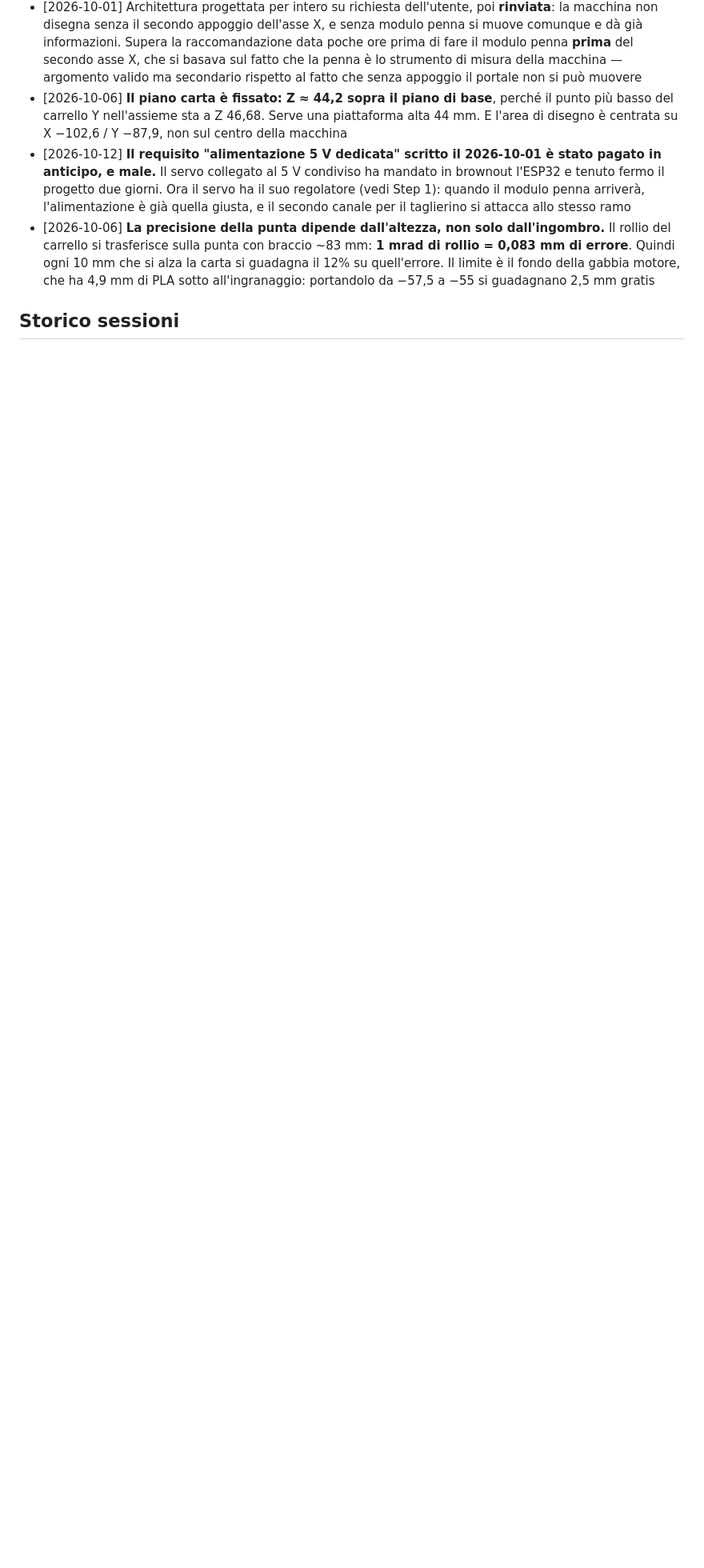
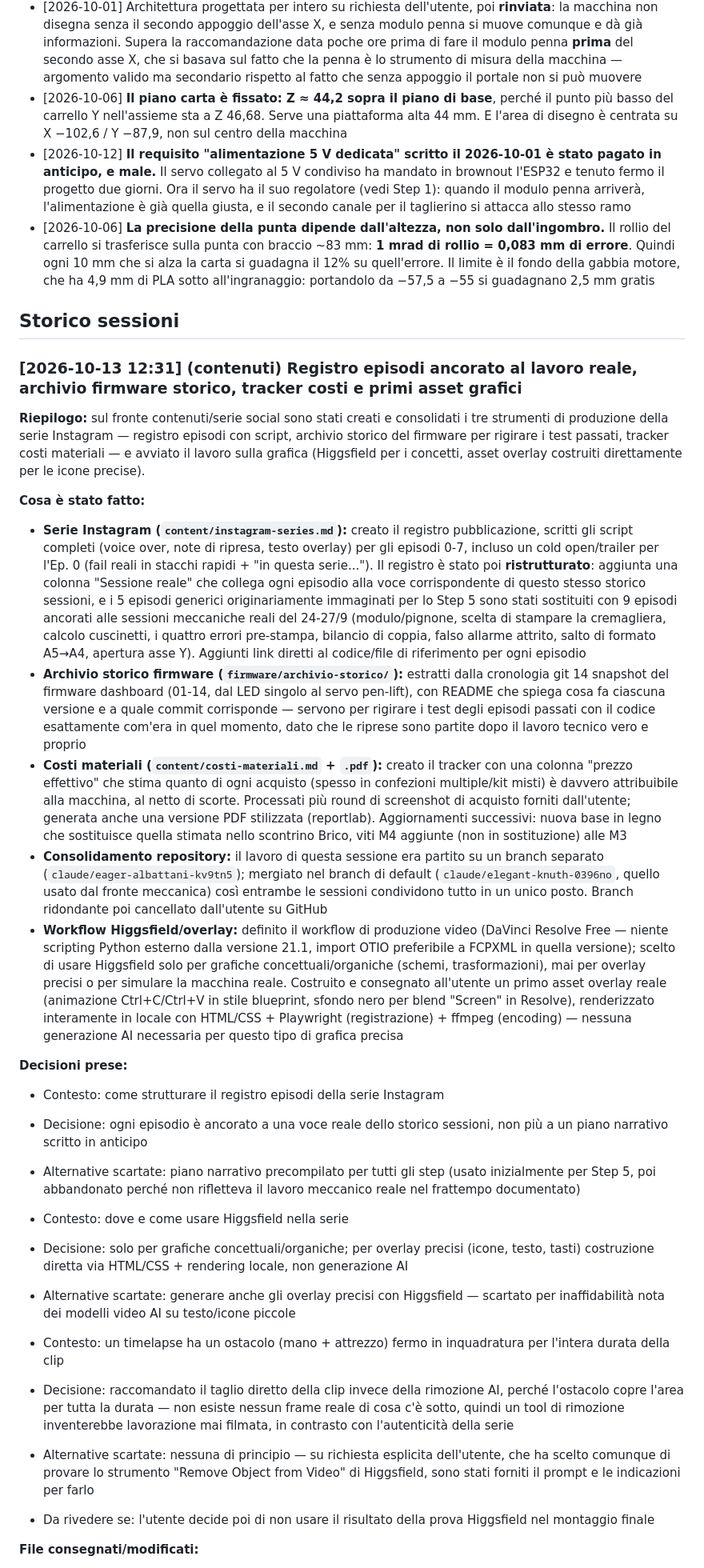
Before and after one commit to giandcdalcorso11-coder/CNC-2D, a Markdown page: documento-sessione-cnc-2d.md, the part around one of its changes. Shown at 80% size. Drawn GitHub-style; blank space fills up the shorter version.

Commit message:
Documento di sessione v19: registro episodi reale, archivio firmware, costi, primi asset grafici
Aggiunge la voce (contenuti) che copre tutto il lavoro di questa
sessione sul fronte social: ristrutturazione del registro episodi
Instagram per ancorarlo allo storico sessioni reale, archivio storico
del firmware per rigirare i test passati, tracker costi materiali con
PDF, consolidamento del branch di lavoro nel default, e primo asset
overlay costruito direttamente (non via Higgsfield) per icone precise.

Co-Authored-By: Claude Sonnet 5 <noreply@anthropic.com>
Claude-Session: https://claude.ai/code/session_01Cn9pc1RxFgJ8d4TE23pQ3U

```diff
--- a/documento-sessione-cnc-2d.md
+++ b/documento-sessione-cnc-2d.md
@@ -367,3 +367,33 @@ Macchina CNC 2D per disegno/plotter, con:
 - [2026-10-06] **La precisione della punta dipende dall'altezza, non solo dall'ingombro.** Il rollio del carrello si trasferisce sulla punta con braccio ~83 mm: **1 mrad di rollio = 0,083 mm di errore**. Quindi ogni 10 mm che si alza la carta si guadagna il 12% su quell'errore. Il limite è il fondo della gabbia motore, che ha 4,9 mm di PLA sotto all'ingranaggio: portandolo da −57,5 a −55 si guadagnano 2,5 mm gratis
 
 ## Storico sessioni
+
+### [2026-10-13 12:31] (contenuti) Registro episodi ancorato al lavoro reale, archivio firmware storico, tracker costi e primi asset grafici
+
+**Riepilogo:** sul fronte contenuti/serie social sono stati creati e consolidati i tre strumenti di produzione della serie Instagram — registro episodi con script, archivio storico del firmware per rigirare i test passati, tracker costi materiali — e avviato il lavoro sulla grafica (Higgsfield per i concetti, asset overlay costruiti direttamente per le icone precise).
+
+**Cosa è stato fatto:**
+
+- **Serie Instagram (`content/instagram-series.md`):** creato il registro pubblicazione, scritti gli script completi (voice over, note di ripresa, testo overlay) per gli episodi 0-7, incluso un cold open/trailer per l'Ep. 0 (fail reali in stacchi rapidi + "in questa serie..."). Il registro è stato poi **ristrutturato**: aggiunta una colonna "Sessione reale" che collega ogni episodio alla voce corrispondente di questo stesso storico sessioni, e i 5 episodi generici originariamente immaginati per lo Step 5 sono stati sostituiti con 9 episodi ancorati alle sessioni meccaniche reali del 24-27/9 (modulo/pignone, scelta di stampare la cremagliera, calcolo cuscinetti, i quattro errori pre-stampa, bilancio di coppia, falso allarme attrito, salto di formato A5→A4, apertura asse Y). Aggiunti link diretti al codice/file di riferimento per ogni episodio
+- **Archivio storico firmware (`firmware/archivio-storico/`):** estratti dalla cronologia git 14 snapshot del firmware dashboard (01-14, dal LED singolo al servo pen-lift), con README che spiega cosa fa ciascuna versione e a quale commit corrisponde — servono per rigirare i test degli episodi passati con il codice esattamente com'era in quel momento, dato che le riprese sono partite dopo il lavoro tecnico vero e proprio
+- **Costi materiali (`content/costi-materiali.md` + `.pdf`):** creato il tracker con una colonna "prezzo effettivo" che stima quanto di ogni acquisto (spesso in confezioni multiple/kit misti) è davvero attribuibile alla macchina, al netto di scorte. Processati più round di screenshot di acquisto forniti dall'utente; generata anche una versione PDF stilizzata (reportlab). Aggiornamenti successivi: nuova base in legno che sostituisce quella stimata nello scontrino Brico, viti M4 aggiunte (non in sostituzione) alle M3
+- **Consolidamento repository:** il lavoro di questa sessione era partito su un branch separato (`claude/eager-albattani-kv9tn5`); mergiato nel branch di default (`claude/elegant-knuth-0396no`, quello usato dal fronte meccanica) così entrambe le sessioni condividono tutto in un unico posto. Branch ridondante poi cancellato dall'utente su GitHub
+- **Workflow Higgsfield/overlay:** definito il workflow di produzione video (DaVinci Resolve Free — niente scripting Python esterno dalla versione 21.1, import OTIO preferibile a FCPXML in quella versione); scelto di usare Higgsfield solo per grafiche concettuali/organiche (schemi, trasformazioni), mai per overlay precisi o per simulare la macchina reale. Costruito e consegnato all'utente un primo asset overlay reale (animazione Ctrl+C/Ctrl+V in stile blueprint, sfondo nero per blend "Screen" in Resolve), renderizzato interamente in locale con HTML/CSS + Playwright (registrazione) + ffmpeg (encoding) — nessuna generazione AI necessaria per questo tipo di grafica precisa
+
+**Decisioni prese:**
+
+- Contesto: come strutturare il registro episodi della serie Instagram
+- Decisione: ogni episodio è ancorato a una voce reale dello storico sessioni, non più a un piano narrativo scritto in anticipo
+- Alternative scartate: piano narrativo precompilato per tutti gli step (usato inizialmente per Step 5, poi abbandonato perché non rifletteva il lavoro meccanico reale nel frattempo documentato)
+
+- Contesto: dove e come usare Higgsfield nella serie
+- Decisione: solo per grafiche concettuali/organiche; per overlay precisi (icone, testo, tasti) costruzione diretta via HTML/CSS + rendering locale, non generazione AI
+- Alternative scartate: generare anche gli overlay precisi con Higgsfield — scartato per inaffidabilità nota dei modelli video AI su testo/icone piccole
+
+- Contesto: un timelapse ha un ostacolo (mano + attrezzo) fermo in inquadratura per l'intera durata della clip
+- Decisione: raccomandato il taglio diretto della clip invece della rimozione AI, perché l'ostacolo copre l'area per tutta la durata — non esiste nessun frame reale di cosa c'è sotto, quindi un tool di rimozione inventerebbe lavorazione mai filmata, in contrasto con l'autenticità della serie
+- Alternative scartate: nessuna di principio — su richiesta esplicita dell'utente, che ha scelto comunque di provare lo strumento "Remove Object from Video" di Higgsfield, sono stati forniti il prompt e le indicazioni per farlo
+- Da rivedere se: l'utente decide poi di non usare il risultato della prova Higgsfield nel montaggio finale
+
+**File consegnati/modificati:**
+
```
Also changed, not shown: other parts of documento-sessione-cnc-2d.md (+12 -2 lines).
